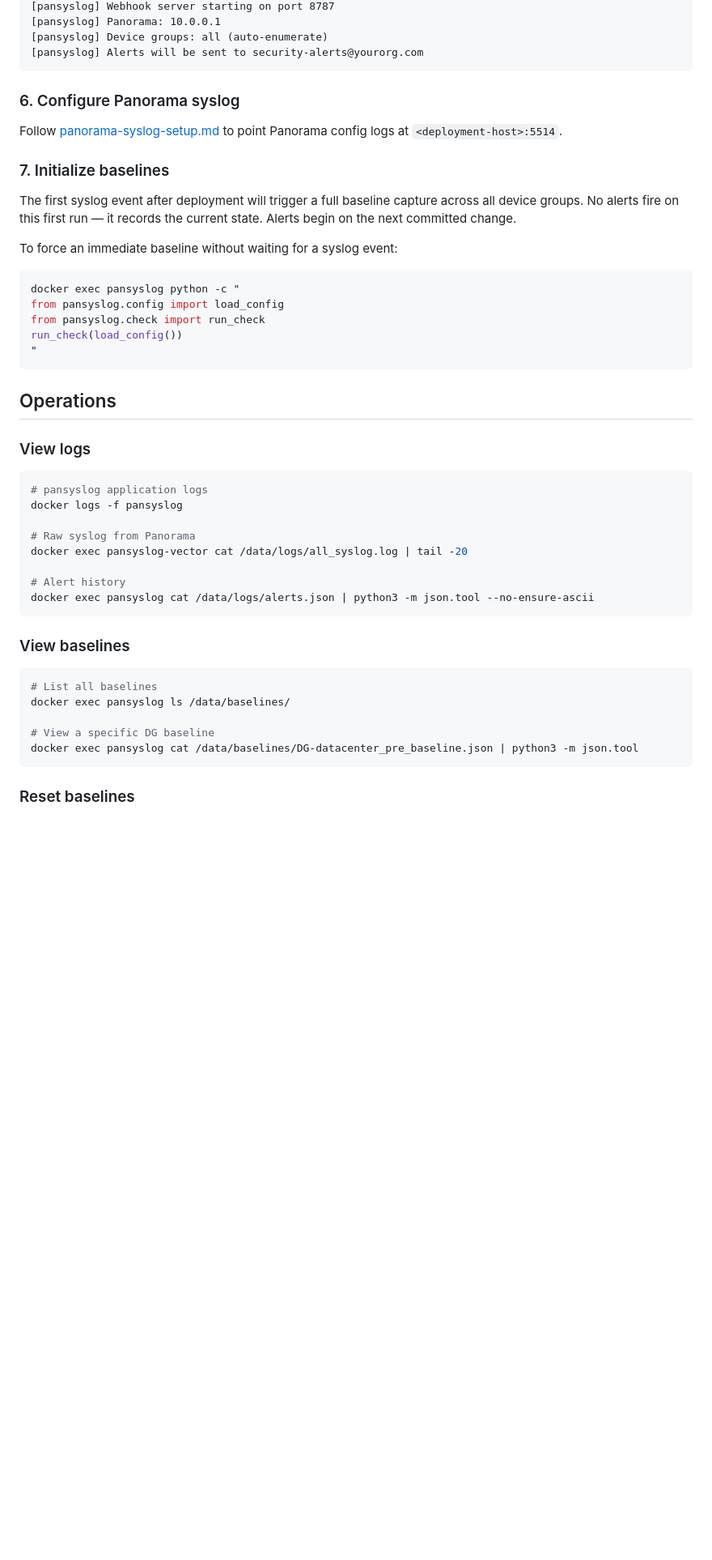
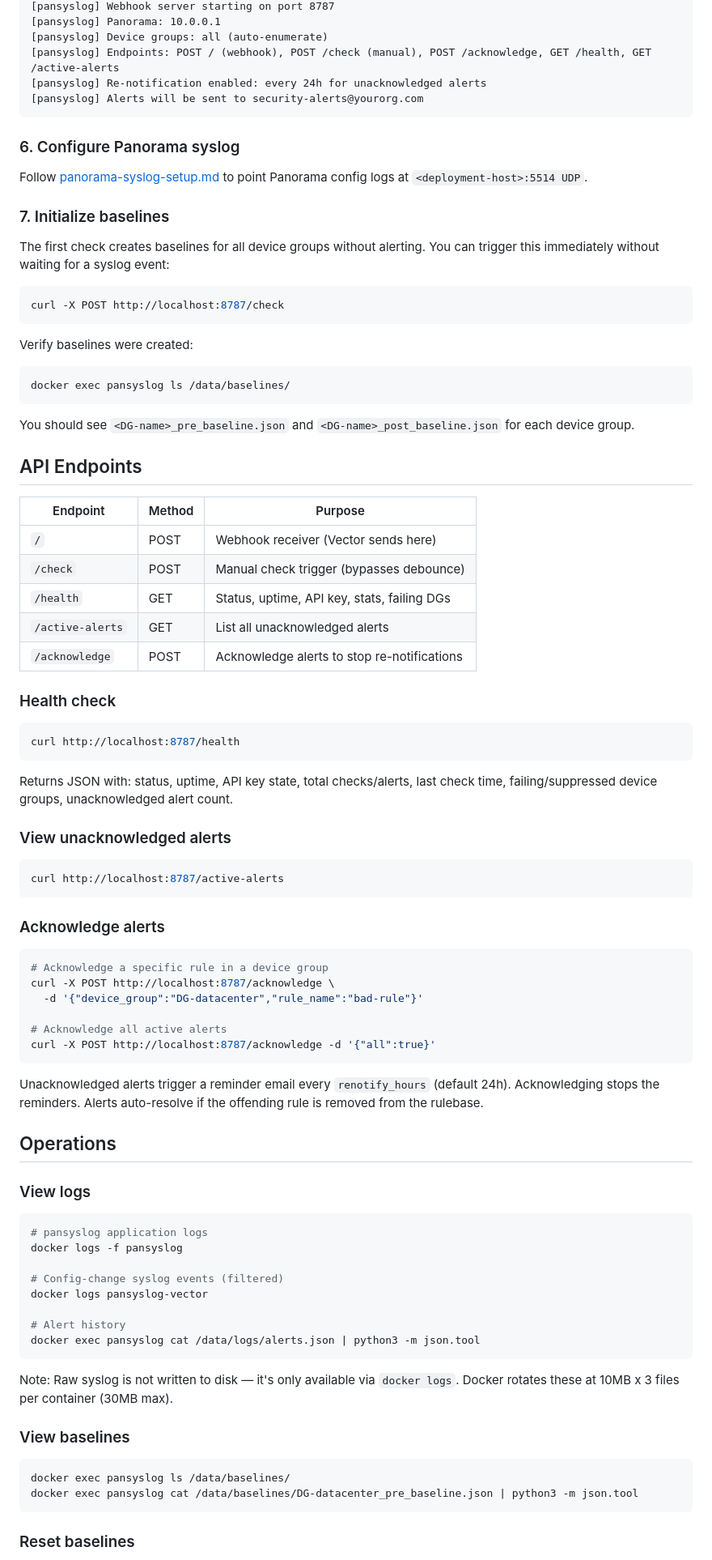
Before and after one commit to hardlychill/pansyslog, a Markdown page: docs/deployment.md, the part around one of its changes. Shown at 81% size. GitHub-like rendering; blank space fills up the shorter version.

````diff
--- a/docs/deployment.md
+++ b/docs/deployment.md
@@ -84,26 +93,66 @@ Expected pansyslog output:
 [pansyslog] Webhook server starting on port 8787
 [pansyslog] Panorama: 10.0.0.1
 [pansyslog] Device groups: all (auto-enumerate)
+[pansyslog] Endpoints: POST / (webhook), POST /check (manual), POST /acknowledge, GET /health, GET /active-alerts
+[pansyslog] Re-notification enabled: every 24h for unacknowledged alerts
 [pansyslog] Alerts will be sent to security-alerts@yourorg.com
 ```
 
 ### 6. Configure Panorama syslog
 
-Follow [panorama-syslog-setup.md](panorama-syslog-setup.md) to point Panorama config logs at `<deployment-host>:5514`.
+Follow [panorama-syslog-setup.md](panorama-syslog-setup.md) to point Panorama config logs at `<deployment-host>:5514 UDP`.
 
 ### 7. Initialize baselines
 
-The first syslog event after deployment will trigger a full baseline capture across all device groups. No alerts fire on this first run — it records the current state. Alerts begin on the next committed change.
-
-To force an immediate baseline without waiting for a syslog event:
+The first check creates baselines for all device groups without alerting. You can trigger this immediately without waiting for a syslog event:
 
 ```bash
-docker exec pansyslog python -c "
-from pansyslog.config import load_config
-from pansyslog.check import run_check
-run_check(load_config())
-"
+curl -X POST http://localhost:8787/check
 ```
+
+Verify baselines were created:
+```bash
+docker exec pansyslog ls /data/baselines/
+```
+
+You should see `<DG-name>_pre_baseline.json` and `<DG-name>_post_baseline.json` for each device group.
+
+## API Endpoints
+
+| Endpoint | Method | Purpose |
+|----------|--------|---------|
+| `/` | POST | Webhook receiver (Vector sends here) |
+| `/check` | POST | Manual check trigger (bypasses debounce) |
+| `/health` | GET | Status, uptime, API key, stats, failing DGs |
+| `/active-alerts` | GET | List all unacknowledged alerts |
+| `/acknowledge` | POST | Acknowledge alerts to stop re-notifications |
+
+### Health check
+
+```bash
+curl http://localhost:8787/health
+```
+
+Returns JSON with: status, uptime, API key state, total checks/alerts, last check time, failing/suppressed device groups, unacknowledged alert count.
+
+### View unacknowledged alerts
+
+```bash
+curl http://localhost:8787/active-alerts
+```
+
+### Acknowledge alerts
+
+```bash
+# Acknowledge a specific rule in a device group
+curl -X POST http://localhost:8787/acknowledge \
+  -d '{"device_group":"DG-datacenter","rule_name":"bad-rule"}'
+
+# Acknowledge all active alerts
+curl -X POST http://localhost:8787/acknowledge -d '{"all":true}'
+```
+
+Unacknowledged alerts trigger a reminder email every `renotify_hours` (default 24h). Acknowledging stops the reminders. Alerts auto-resolve if the offending rule is removed from the rulebase.
 
 ## Operations
 
@@ -113,20 +162,19 @@ run_check(load_config())
 # pansyslog application logs
 docker logs -f pansyslog
 
-# Raw syslog from Panorama
-docker exec pansyslog-vector cat /data/logs/all_syslog.log | tail -20
+# Config-change syslog events (filtered)
+docker logs pansyslog-vector
 
 # Alert history
-docker exec pansyslog cat /data/logs/alerts.json | python3 -m json.tool --no-ensure-ascii
+docker exec pansyslog cat /data/logs/alerts.json | python3 -m json.tool
 ```
+
+Note: Raw syslog is not written to disk — it's only available via `docker logs`. Docker rotates these at 10MB x 3 files per container (30MB max).
 
 ### View baselines
 
 ```bash
-# List all baselines
 docker exec pansyslog ls /data/baselines/
-
-# View a specific DG baseline
 docker exec pansyslog cat /data/baselines/DG-datacenter_pre_baseline.json | python3 -m json.tool
 ```
 
````
Also changed, not shown: other parts of docs/deployment.md (+78 -51 lines), CHANGELOG.md (added, +55 -0 lines).
